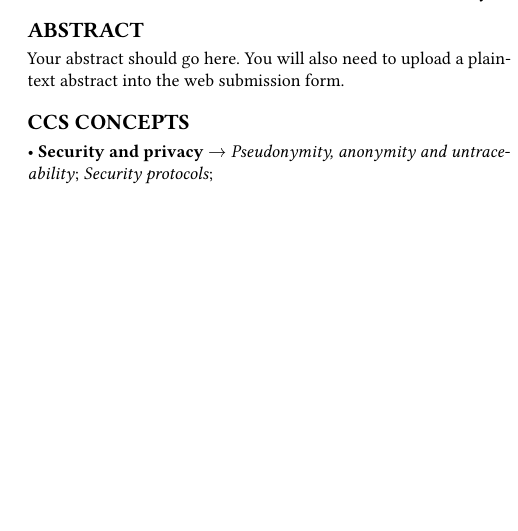
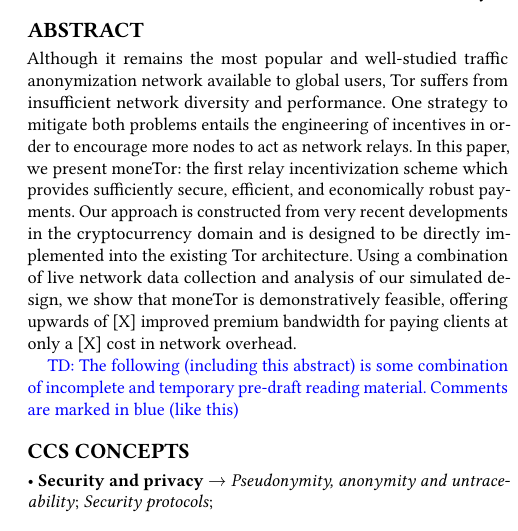
Before and after one commit to thiennamdinh/moneTor, a LaTeX paper (paper/main.tex): part of one column of page 1 of 11 before the commit and part of one column of page 1 of 12 after it, cut so that both start at the same text, the shorter picture padded with empty space. Compiled offline with pdfLaTeX.

Commit message:
draft of abstract

```diff
--- a/paper/main.tex
+++ b/paper/main.tex
@@ -24,7 +24,23 @@
 \title{Monetary Tor incentives with efficient nanopayment channels} % TODO: replace with your title
 
 \begin{abstract}
-Your abstract should go here. You will also need to upload a plain-text abstract into the web submission form.
+
+  Although it remains the most popular and well-studied traffic anonymization
+  network available to global users, Tor suffers from insufficient network
+  diversity and performance. One strategy to mitigate both problems entails the
+  engineering of incentives in order to encourage more nodes to act as network
+  relays. In this paper, we present moneTor: the first relay incentivization
+  scheme which provides sufficiently secure, efficient, and economically robust
+  payments. Our approach is constructed from very recent developments in the
+  cryptocurrency domain and is designed to be directly implemented into the
+  existing Tor architecture. Using a combination of live network data collection
+  and analysis of our simulated design, we show that moneTor is demonstratively
+  feasible, offering upwards of [X] improved premium bandwidth for paying clients
+  at only a [X] cost in network overhead.
+
+  \td{The following (including this abstract) is some combination of incomplete
+    and temporary pre-draft reading material. Comments are marked in blue (like this)}
+
 \end{abstract}
 
 \begin{CCSXML}
```
